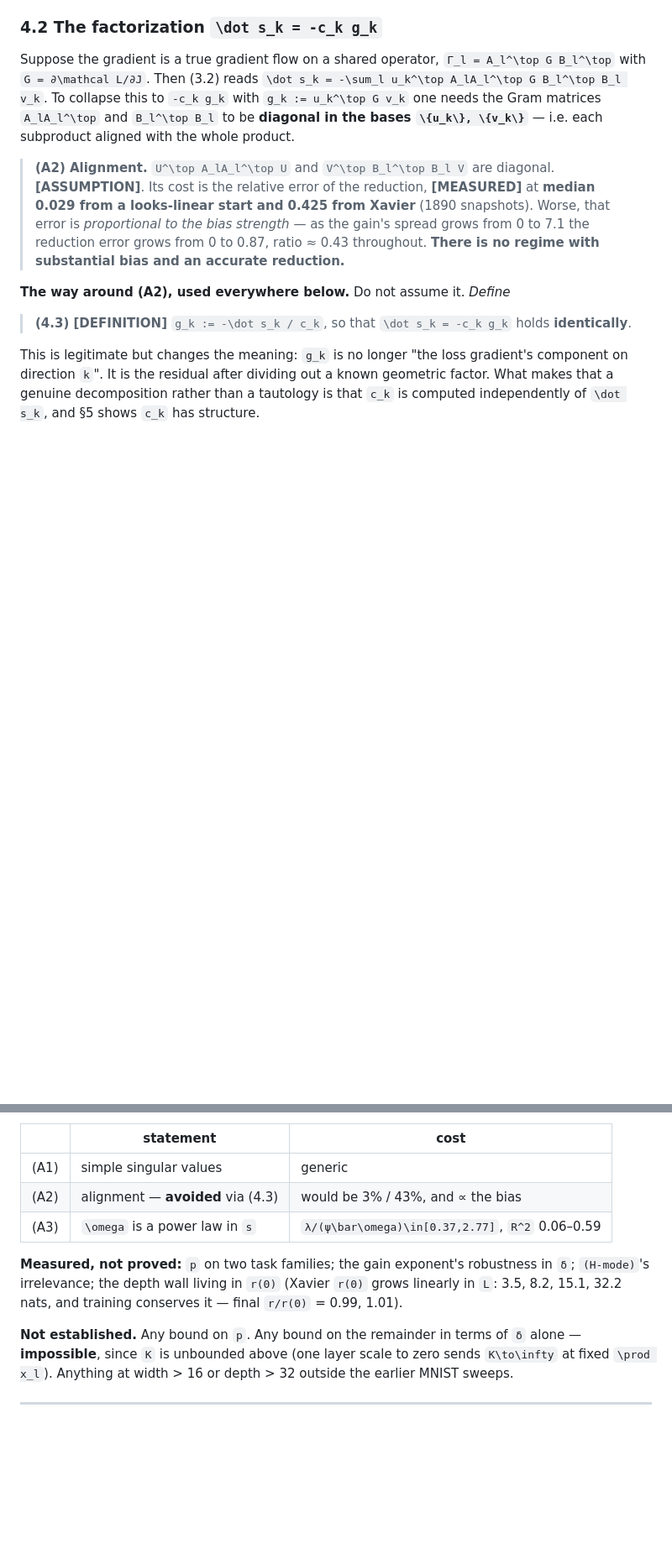
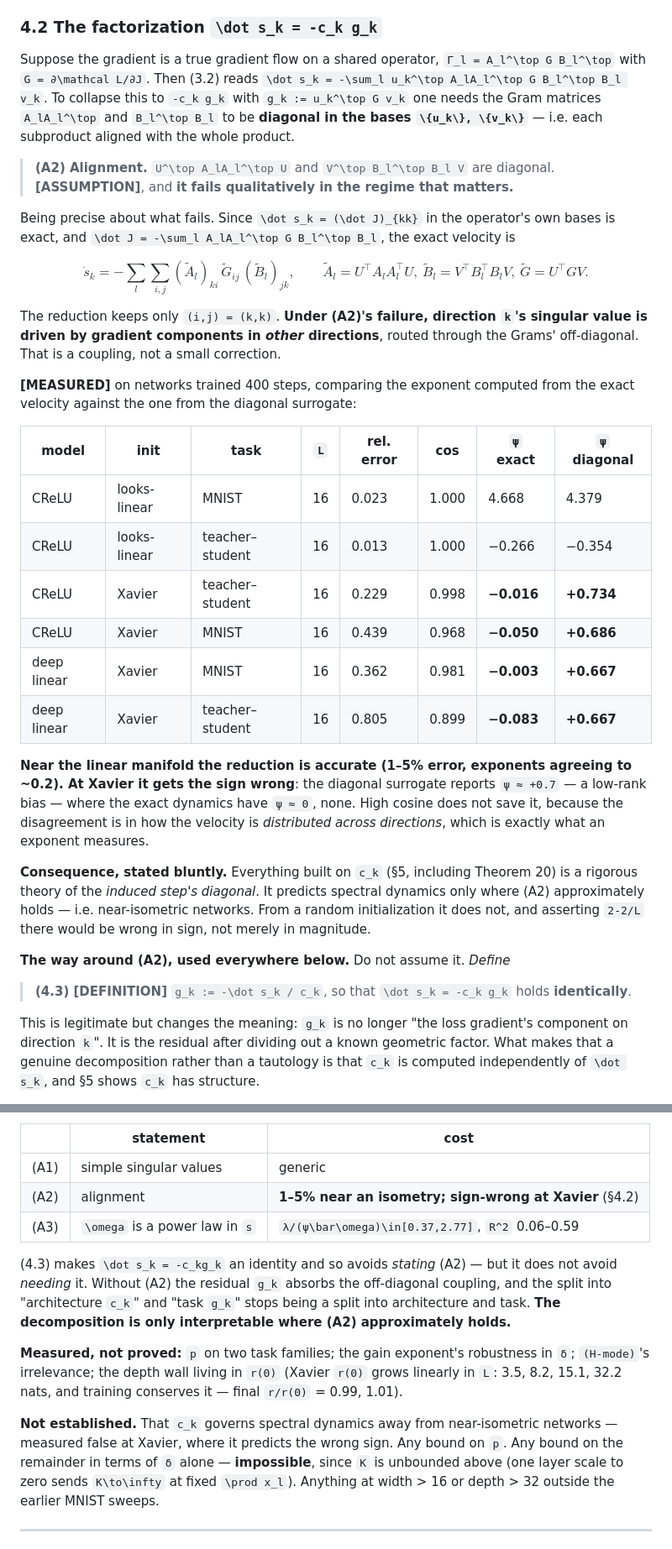
Before and after one commit to Naloween/Operator-Level-optimization, a Markdown page: theory/00-derivation.md, 2 parts joined by grey strips. Shown at 84% size. Drawn GitHub-style; blank space fills up the shorter version.

Commit message:
Record that the alignment assumption fails qualitatively, not just quantitatively
Measured the exponent from the exact velocity against the diagonal surrogate on networks
trained 400 steps. Near the linear manifold the reduction is accurate (1-5% error,
exponents within ~0.2). At Xavier it gets the SIGN wrong: the surrogate reports psi ~ +0.7,
a low-rank bias, where the exact dynamics have psi ~ 0, none. Six of six Xavier rows, both
architectures, both tasks. High cosine (0.90-0.998) does not rescue it, because the
disagreement is in how the velocity distributes across directions -- which is what an
exponent measures.

So everything built on c_k, Theorem 20 included, is a rigorous theory of the induced step's
DIAGONAL, predictive of spectral dynamics only where (A2) approximately holds. Defining
g_k := -sdot_k/c_k avoids stating the assumption but does not avoid needing it: without it
g_k absorbs the off-diagonal coupling and the "architecture vs task" split stops being one.

The ledger and the assumptions table now say this rather than reporting (A2)'s cost as a
3%/43% magnitude error, which understated it.

Co-Authored-By: Claude Opus 5 <noreply@anthropic.com>
Claude-Session: https://claude.ai/code/session_018fNgusVUPdmUP8BQ5BP71V

```diff
--- a/theory/00-derivation.md
+++ b/theory/00-derivation.md
@@ -140,11 +140,39 @@ with `g_k := u_k^\top G v_k` one needs the Gram matrices `A_lA_l^\top` and `B_l^
 product.
 
 > **(A2) Alignment.** `U^\top A_lA_l^\top U` and `V^\top B_l^\top B_l V` are diagonal.
-> **[ASSUMPTION]**. Its cost is the relative error of the reduction, **[MEASURED]** at
-> **median 0.029 from a looks-linear start and 0.425 from Xavier** (1890 snapshots).
-> Worse, that error is *proportional to the bias strength* — as the gain's spread grows from
-> 0 to 7.1 the reduction error grows from 0 to 0.87, ratio ≈ 0.43 throughout. **There is no
-> regime with substantial bias and an accurate reduction.**
+> **[ASSUMPTION]**, and **it fails qualitatively in the regime that matters.**
+
+Being precise about what fails. Since `\dot s_k = (\dot J)_{kk}` in the operator's own bases
+is exact, and `\dot J = -\sum_l A_lA_l^\top G B_l^\top B_l`, the exact velocity is
+
+$$\dot s_k = -\sum_l \sum_{i,j} (\tilde A_l)_{ki}\, \tilde G_{ij}\, (\tilde B_l)_{jk}, \qquad \tilde A_l = U^\top A_lA_l^\top U,\ \tilde B_l = V^\top B_l^\top B_l V,\ \tilde G = U^\top G V .$$
+
+The reduction keeps only `(i,j) = (k,k)`. **Under (A2)'s failure, direction `k`'s singular
+value is driven by gradient components in *other* directions**, routed through the Grams'
+off-diagonal. That is a coupling, not a small correction.
+
+**[MEASURED]** on networks trained 400 steps, comparing the exponent computed from the exact
+velocity against the one from the diagonal surrogate:
+
+| model | init | task | `L` | rel. error | cos | `ψ` exact | `ψ` diagonal |
+|---|---|---|---|---|---|---|---|
+| CReLU | looks-linear | MNIST | 16 | 0.023 | 1.000 | 4.668 | 4.379 |
+| CReLU | looks-linear | teacher–student | 16 | 0.013 | 1.000 | −0.266 | −0.354 |
+| CReLU | Xavier | teacher–student | 16 | 0.229 | 0.998 | **−0.016** | **+0.734** |
+| CReLU | Xavier | MNIST | 16 | 0.439 | 0.968 | **−0.050** | **+0.686** |
+| deep linear | Xavier | MNIST | 16 | 0.362 | 0.981 | **−0.003** | **+0.667** |
+| deep linear | Xavier | teacher–student | 16 | 0.805 | 0.899 | **−0.083** | **+0.667** |
+
+**Near the linear manifold the reduction is accurate (1–5% error, exponents agreeing to
+~0.2). At Xavier it gets the sign wrong**: the diagonal surrogate reports `ψ ≈ +0.7` — a
+low-rank bias — where the exact dynamics have `ψ ≈ 0`, none. High cosine does not save it,
+because the disagreement is in how the velocity is *distributed across directions*, which is
+exactly what an exponent measures.
+
+**Consequence, stated bluntly.** Everything built on `c_k` (§5, including Theorem 20) is a
+rigorous theory of the *induced step's diagonal*. It predicts spectral dynamics only where
+(A2) approximately holds — i.e. near-isometric networks. From a random initialization it does
+not, and asserting `2-2/L` there would be wrong in sign, not merely in magnitude.
 
 **The way around (A2), used everywhere below.** Do not assume it. *Define*
 
@@ -345,14 +373,20 @@ by term and the network stays exactly linear (`2\times10^{-16}` over 2000 steps)
 | | statement | cost |
 |---|---|---|
 | (A1) | simple singular values | generic |
-| (A2) | alignment — **avoided** via (4.3) | would be 3% / 43%, and ∝ the bias |
+| (A2) | alignment | **1–5% near an isometry; sign-wrong at Xavier** (§4.2) |
 | (A3) | `\omega` is a power law in `s` | `λ/(ψ\bar\omega)\in[0.37,2.77]`, `R^2` 0.06–0.59 |
+
+(4.3) makes `\dot s_k = -c_kg_k` an identity and so avoids *stating* (A2) — but it does not
+avoid *needing* it. Without (A2) the residual `g_k` absorbs the off-diagonal coupling, and
+the split into "architecture `c_k`" and "task `g_k`" stops being a split into architecture and
+task. **The decomposition is only interpretable where (A2) approximately holds.**
 
 **Measured, not proved:** `p` on two task families; the gain exponent's robustness in `δ`;
 `(H-mode)`'s irrelevance; the depth wall living in `r(0)` (Xavier `r(0)` grows linearly in
 `L`: 3.5, 8.2, 15.1, 32.2 nats, and training conserves it — final `r/r(0)` = 0.99, 1.01).
 
-**Not established.** Any bound on `p`. Any bound on the remainder in terms of `δ` alone —
+**Not established.** That `c_k` governs spectral dynamics away from near-isometric networks —
+measured false at Xavier, where it predicts the wrong sign. Any bound on `p`. Any bound on the remainder in terms of `δ` alone —
 **impossible**, since `K` is unbounded above (one layer scale to zero sends `K\to\infty` at
 fixed `\prod x_l`). Anything at width > 16 or depth > 32 outside the earlier MNIST sweeps.
 
```
